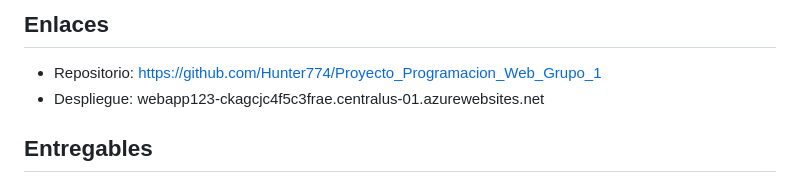
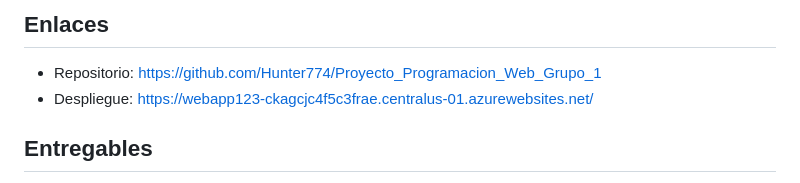
Before and after one commit to Hunter774/Proyecto_Programacion_Web_Grupo_1, a Markdown page: README.md, the part around the change. Drawn GitHub-style.

Commit message:
Fix deployment link format in README
Updated deployment link to include 'https://' prefix.

```diff
--- a/README.md
+++ b/README.md
@@ -109,7 +109,7 @@ Proyecto_Programacion_Web_Grupo_1-main
 
 ## Enlaces
 - Repositorio: https://github.com/Hunter774/Proyecto_Programacion_Web_Grupo_1
-- Despliegue: webapp123-ckagcjc4f5c3frae.centralus-01.azurewebsites.net
+- Despliegue: https://webapp123-ckagcjc4f5c3frae.centralus-01.azurewebsites.net/
 
 ## Entregables
 - **Avance I (Semana 5, 23/08/26)** → Diseño grafico de las páginas.
```
